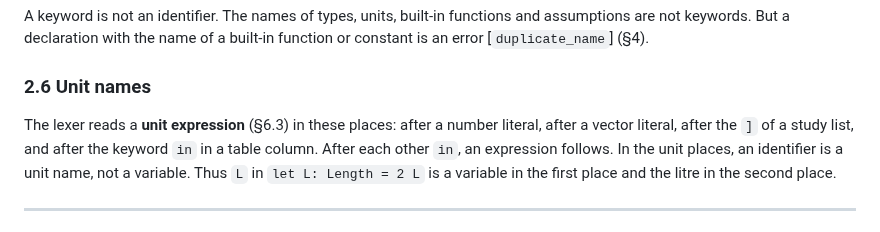
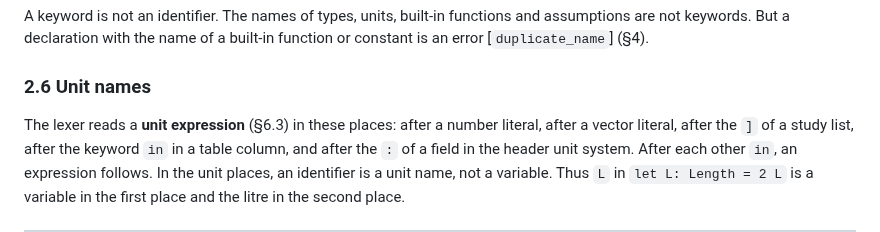
Before and after one commit to yujieteo/skein, a Markdown page: docs/skein_spec.md, the part around the change. Rendered like a GitHub page.

Commit message:
no-mistakes(review): Add header unit fields to the lexer unit places

```diff
--- a/docs/skein_spec.md
+++ b/docs/skein_spec.md
@@ -163,8 +163,9 @@ of a built-in function or constant is an error [`duplicate_name`] (§4).
 ### 2.6 Unit names
 
 The lexer reads a **unit expression** (§6.3) in these places: after a
-number literal, after a vector literal, after the `]` of a study list, and
-after the keyword `in` in a table column. After each other `in`, an
+number literal, after a vector literal, after the `]` of a study list,
+after the keyword `in` in a table column, and after the `:` of a field in
+the header unit system. After each other `in`, an
 expression follows. In the unit places, an identifier is a unit name, not
 a variable. Thus `L` in `let L: Length = 2 L` is a variable in the first
 place and the litre in the second place.
```
